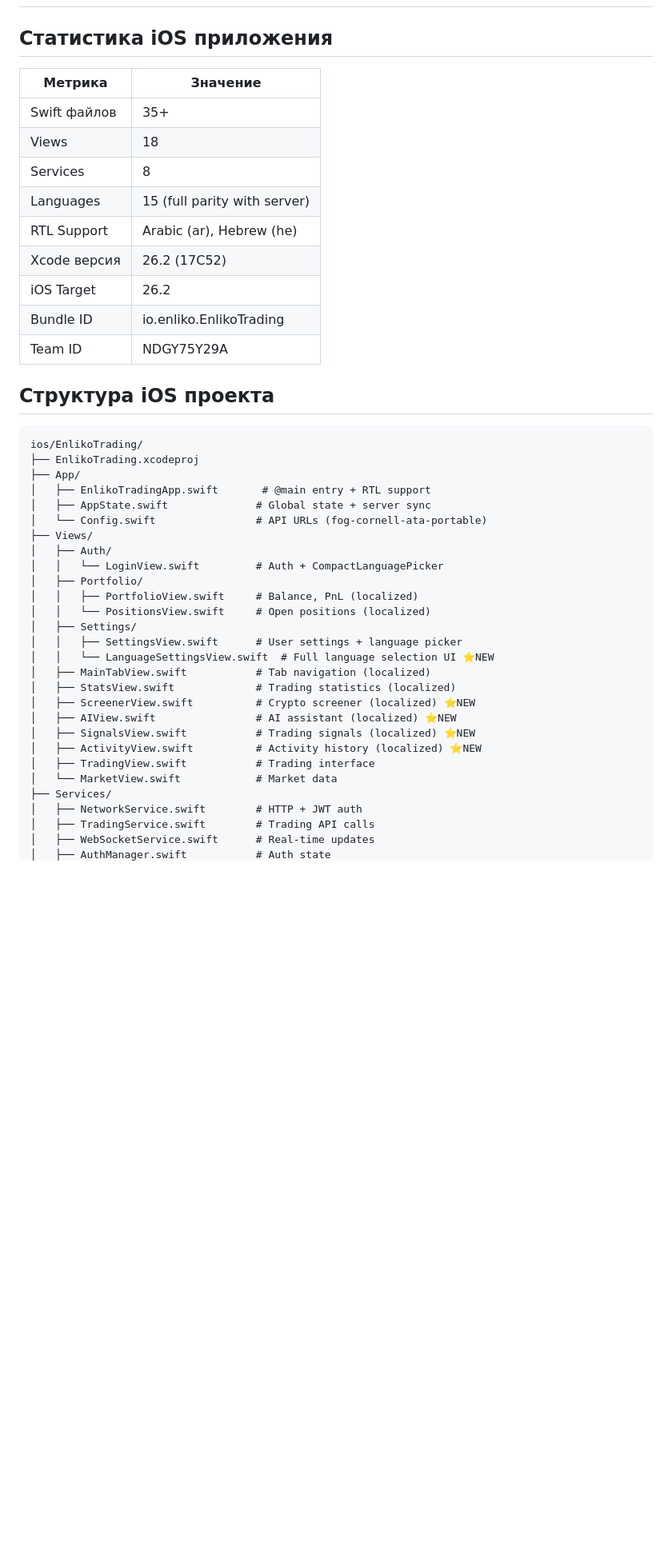
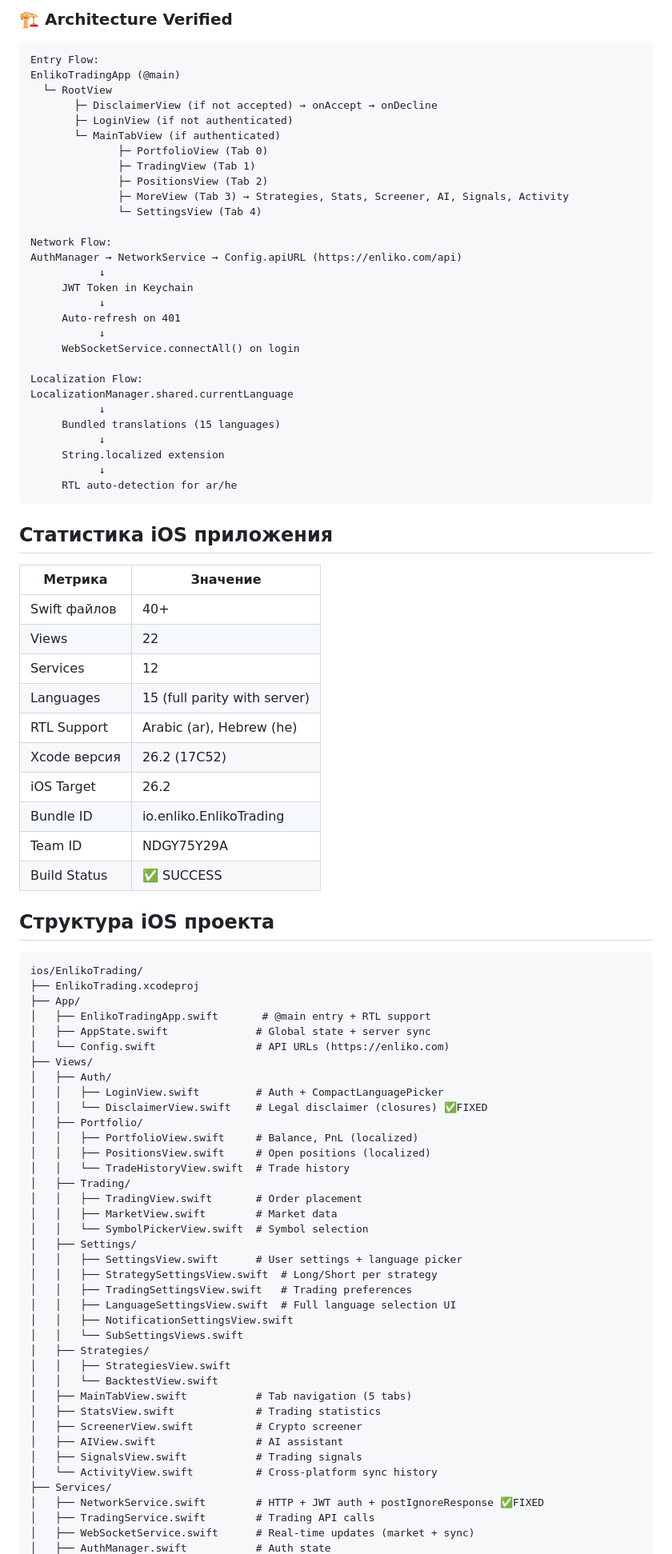
Before and after one commit to ElcaroNossam/elcarobybitbotv2, a Markdown page: .github/copilot-instructions.md, the part around one of its changes. Shown at 80% size. Drawn GitHub-style; blank space fills up the shorter version.

````diff
--- a/.github/copilot-instructions.md
+++ b/.github/copilot-instructions.md
@@ -2437,17 +2491,51 @@ adb install app/build/outputs/apk/debug/app-debug.apk
+### 🏗 Architecture Verified
+
+```
+Entry Flow:
+EnlikoTradingApp (@main)
+  └─ RootView
+       ├─ DisclaimerView (if not accepted) → onAccept → onDecline
+       ├─ LoginView (if not authenticated)
+       └─ MainTabView (if authenticated)
+              ├─ PortfolioView (Tab 0)
+              ├─ TradingView (Tab 1)
+              ├─ PositionsView (Tab 2)
+              ├─ MoreView (Tab 3) → Strategies, Stats, Screener, AI, Signals, Activity
+              └─ SettingsView (Tab 4)
+
+Network Flow:
+AuthManager → NetworkService → Config.apiURL (https://enliko.com/api)
+           ↓
+     JWT Token in Keychain
+           ↓
+     Auto-refresh on 401
+           ↓
+     WebSocketService.connectAll() on login
+
+Localization Flow:
+LocalizationManager.shared.currentLanguage
+           ↓
+     Bundled translations (15 languages)
+           ↓
+     String.localized extension
+           ↓
+     RTL auto-detection for ar/he
+```
 
 ## Статистика iOS приложения
 
 | Метрика | Значение |
 |---------|----------|
-| Swift файлов | 35+ |
-| Views | 18 |
-| Services | 8 |
+| Swift файлов | 40+ |
+| Views | 22 |
+| Services | 12 |
 | Languages | 15 (full parity with server) |
 | RTL Support | Arabic (ar), Hebrew (he) |
 | Xcode версия | 26.2 (17C52) |
 | iOS Target | 26.2 |
 | Bundle ID | io.enliko.EnlikoTrading |
 | Team ID | NDGY75Y29A |
+| Build Status | ✅ SUCCESS |
 
 ## Структура iOS проекта
 
@@ -2457,26 +2545,37 @@ ios/EnlikoTrading/
 ├── App/
 │   ├── EnlikoTradingApp.swift       # @main entry + RTL support
 │   ├── AppState.swift              # Global state + server sync
-│   └── Config.swift                # API URLs (fog-cornell-ata-portable)
+│   └── Config.swift                # API URLs (https://enliko.com)
 ├── Views/
 │   ├── Auth/
-│   │   └── LoginView.swift         # Auth + CompactLanguagePicker
+│   │   ├── LoginView.swift         # Auth + CompactLanguagePicker
+│   │   └── DisclaimerView.swift    # Legal disclaimer (closures) ✅FIXED
 │   ├── Portfolio/
 │   │   ├── PortfolioView.swift     # Balance, PnL (localized)
-│   │   └── PositionsView.swift     # Open positions (localized)
+│   │   ├── PositionsView.swift     # Open positions (localized)
+│   │   └── TradeHistoryView.swift  # Trade history
+│   ├── Trading/
+│   │   ├── TradingView.swift       # Order placement
+│   │   ├── MarketView.swift        # Market data
+│   │   └── SymbolPickerView.swift  # Symbol selection
 │   ├── Settings/
 │   │   ├── SettingsView.swift      # User settings + language picker
-│   │   └── LanguageSettingsView.swift  # Full language selection UI ⭐NEW
-│   ├── MainTabView.swift           # Tab navigation (localized)
-│   ├── StatsView.swift             # Trading statistics (localized)
-│   ├── ScreenerView.swift          # Crypto screener (localized) ⭐NEW
-│   ├── AIView.swift                # AI assistant (localized) ⭐NEW
-│   ├── SignalsView.swift           # Trading signals (localized) ⭐NEW
-│   ├── ActivityView.swift          # Activity history (localized) ⭐NEW
-│   ├── TradingView.swift           # Trading interface
-│   └── MarketView.swift            # Market data
+│   │   ├── StrategySettingsView.swift  # Long/Short per strategy
+│   │   ├── TradingSettingsView.swift   # Trading preferences
+│   │   ├── LanguageSettingsView.swift  # Full language selection UI
+│   │   ├── NotificationSettingsView.swift
+│   │   └── SubSettingsViews.swift
+│   ├── Strategies/
+│   │   ├── StrategiesView.swift
+│   │   └── BacktestView.swift
+│   ├── MainTabView.swift           # Tab navigation (5 tabs)
+│   ├── StatsView.swift             # Trading statistics
+│   ├── ScreenerView.swift          # Crypto screener
+│   ├── AIView.swift                # AI assistant
+│   ├── SignalsView.swift           # Trading signals
+│   └── ActivityView.swift          # Cross-platform sync history
 ├── Services/
-│   ├── NetworkService.swift        # HTTP + JWT auth
+│   ├── NetworkService.swift        # HTTP + JWT auth + postIgnoreResponse ✅FIXED
 │   ├── TradingService.swift        # Trading API calls
-│   ├── WebSocketService.swift      # Real-time updates
+│   ├── WebSocketService.swift      # Real-time updates (market + sync)
 │   ├── AuthManager.swift           # Auth state
````
Also changed, not shown: other parts of .github/copilot-instructions.md (+72 -12 lines).
